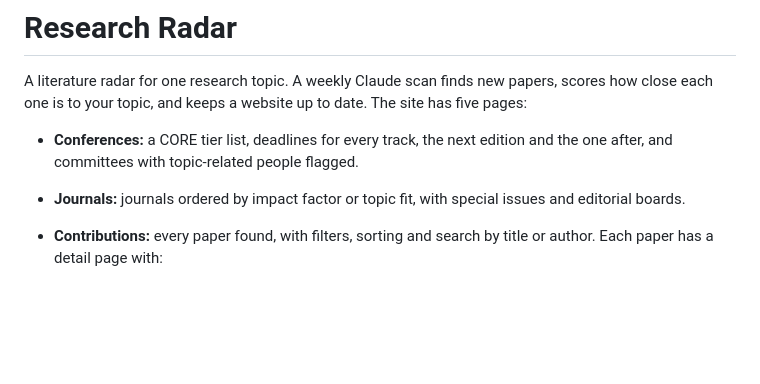
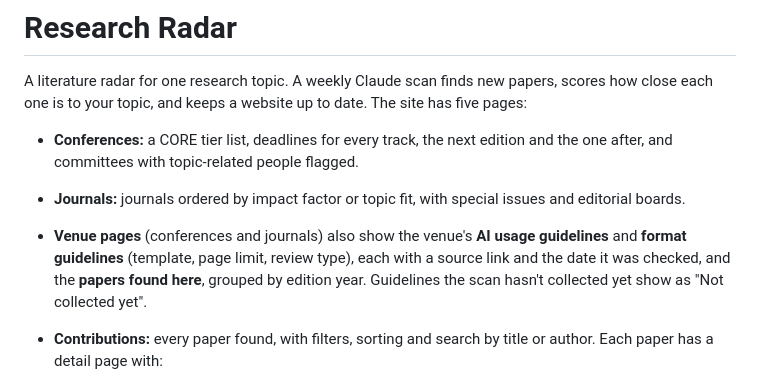
Before and after one commit to alvarobernal2412/research-radar, a Markdown page: README.md, the part around the change. Drawn GitHub-style; blank space fills up the shorter version.

Commit message:
docs: document venue guidelines and papers by edition

```diff
--- a/README.md
+++ b/README.md
@@ -4,6 +4,7 @@ A literature radar for one research topic. A weekly Claude scan finds new papers
 
 - **Conferences:** a CORE tier list, deadlines for every track, the next edition and the one after, and committees with topic-related people flagged.
 - **Journals:** journals ordered by impact factor or topic fit, with special issues and editorial boards.
+- **Venue pages** (conferences and journals) also show the venue's **AI usage guidelines** and **format guidelines** (template, page limit, review type), each with a source link and the date it was checked, and the **papers found here**, grouped by edition year. Guidelines the scan hasn't collected yet show as "Not collected yet".
 - **Contributions:** every paper found, with filters, sorting and search by title or author. Each paper has a detail page with:
   - its affinity to your topic;
   - a summary and its main contribution;
```
